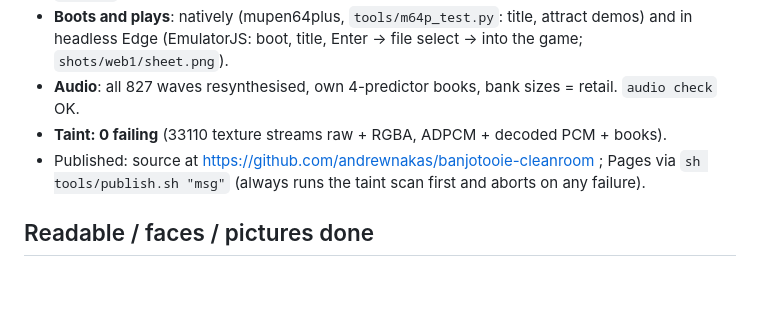
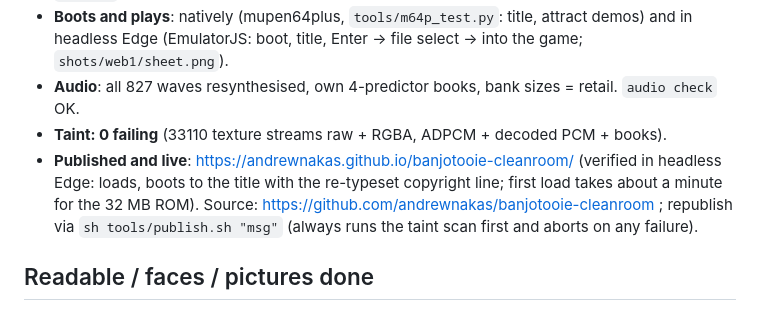
Before and after one commit to andrewnakas/banjotooie-cleanroom, a Markdown page: STATUS.md, the part around the change. GitHub-like rendering; blank space fills up the shorter version.

Commit message:
STATUS: published
Co-Authored-By: Claude Opus 5.5 (1M context) <noreply@anthropic.com>

```diff
--- a/STATUS.md
+++ b/STATUS.md
@@ -6,7 +6,7 @@
 - **Boots and plays**: natively (mupen64plus, `tools/m64p_test.py`: title, attract demos) and in headless Edge (EmulatorJS: boot, title, Enter -> file select -> into the game; `shots/web1/sheet.png`).
 - **Audio**: all 827 waves resynthesised, own 4-predictor books, bank sizes = retail. `audio check` OK.
 - **Taint: 0 failing** (33110 texture streams raw + RGBA, ADPCM + decoded PCM + books).
-- Published: source at https://github.com/andrewnakas/banjotooie-cleanroom ; Pages via `sh tools/publish.sh "msg"` (always runs the taint scan first and aborts on any failure).
+- **Published and live**: https://andrewnakas.github.io/banjotooie-cleanroom/ (verified in headless Edge: loads, boots to the title with the re-typeset copyright line; first load takes about a minute for the 32 MB ROM). Source: https://github.com/andrewnakas/banjotooie-cleanroom ; republish via `sh tools/publish.sh "msg"` (always runs the taint scan first and aborts on any failure).
 
 ## Readable / faces / pictures done
 - Title logo, GAME OVER, THE END re-lettered in model space and baked into their tiles (`logos.py`, `modelgeo.py` F3DEX2, `project.py`).
```
